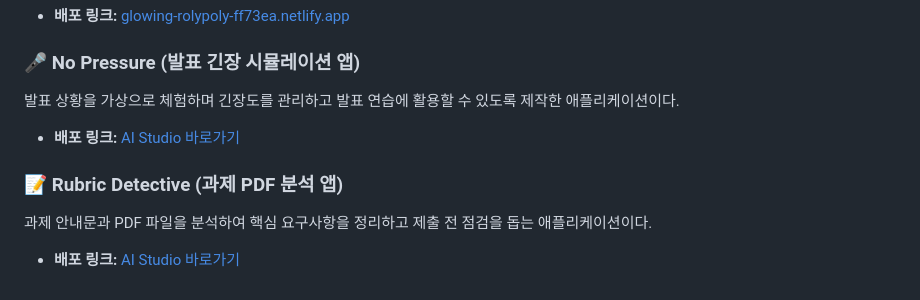
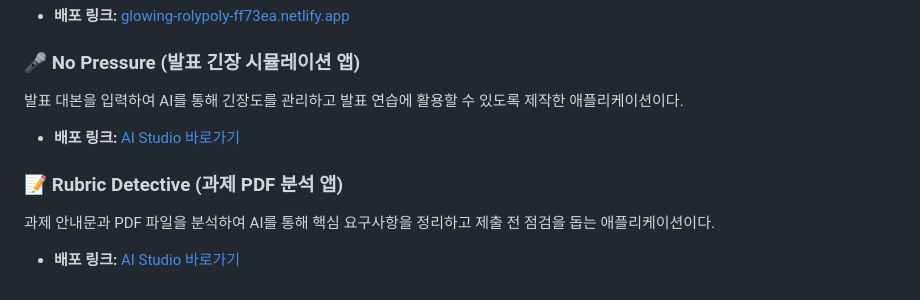
Before and after one commit to rabbichi/vibe-coding-2026, a Markdown page: README.md, the part around one of its changes. GitHub-like rendering.

```diff
--- a/README.md
+++ b/README.md
@@ -81,12 +53,12 @@ HTML, CSS, JavaScript를 활용해 구현한 웹 기반 이름 추첨 프로그
 
 ### 🎤 No Pressure (발표 긴장 시뮬레이션 앱)
 
-발표 상황을 가상으로 체험하며 긴장도를 관리하고 발표 연습에 활용할 수 있도록 제작한 애플리케이션이다.
+발표 대본을 입력하여 AI를 통해 긴장도를 관리하고 발표 연습에 활용할 수 있도록 제작한 애플리케이션이다.
 
 * **배포 링크:** [AI Studio 바로가기](https://ai.studio/apps/18d366cd-3948-4f9a-83f1-740f02bf1e61)
 
 ### 📝 Rubric Detective (과제 PDF 분석 앱)
 
-과제 안내문과 PDF 파일을 분석하여 핵심 요구사항을 정리하고 제출 전 점검을 돕는 애플리케이션이다.
+과제 안내문과 PDF 파일을 분석하여 AI를 통해 핵심 요구사항을 정리하고 제출 전 점검을 돕는 애플리케이션이다.
 
 * **배포 링크:** [AI Studio 바로가기](https://aistudio.google.com/apps/6f0716ba-3707-4944-a5cb-c063399309e2)
```
Also changed, not shown: other parts of README.md (+5 -33 lines).
